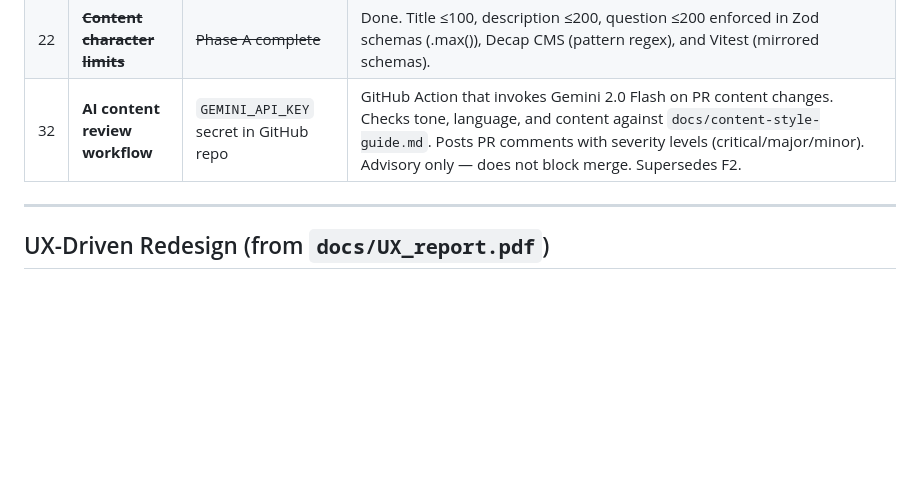
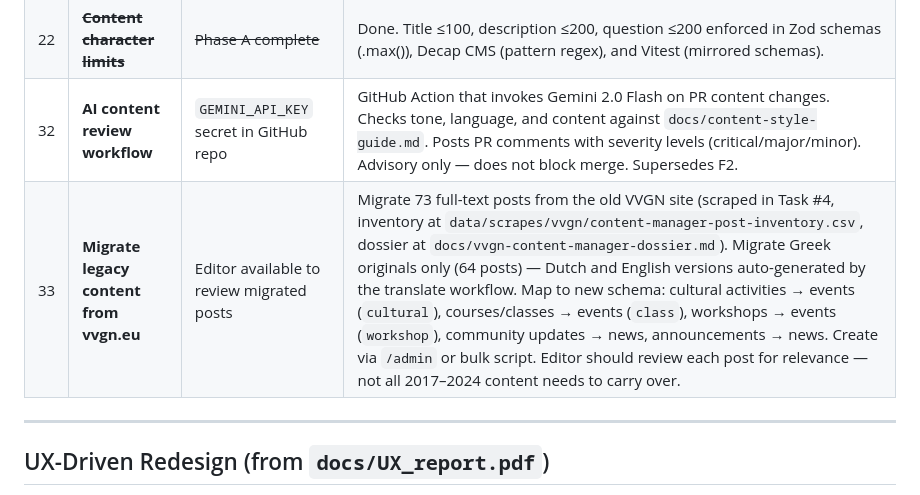
Before and after one commit to greek-house-rotterdam/ghrweb, a Markdown page: docs/pending-tasks.md, the part around the change. Drawn GitHub-style; blank space fills up the shorter version.

Commit message:
docs: add legacy content migration task (#33)
Migrate 73 full-text posts from vvgn.eu (64 Greek originals, auto-
translate handles Dutch/English). Maps old content types to new schema
categories. Editor review needed for relevance filtering.

Co-Authored-By: Claude Opus 4.6 (1M context) <noreply@anthropic.com>

```diff
--- a/docs/pending-tasks.md
+++ b/docs/pending-tasks.md
@@ -88,6 +88,7 @@ Use this checklist before onboarding editors to avoid the "login works, publish
 | 21 | **Image technical QA (GitHub Action)** | Translation workflow stable, content collections in use | Add a CI step that validates uploaded images before merge. Uses Pillow (no AI). Checks: max file size (≤2 MB), min resolution (800×600), max resolution (≤4096×4096), allowed formats (JPEG, PNG, WebP). Prefer **auto-optimization** (resize + compress + convert to WebP) over blocking, with a hard block only for files that exceed absolute limits (e.g. >5 MB). Runs before the translation step so bad assets are caught early. Add to `.github/workflows/translate.yml` as a preceding job, or as a separate workflow triggered on `public/images/` changes. |
 | 22 | ~~**Content character limits**~~ | ~~Phase A complete~~ | Done. Title ≤100, description ≤200, question ≤200 enforced in Zod schemas (.max()), Decap CMS (pattern regex), and Vitest (mirrored schemas). |
 | 32 | **AI content review workflow** | `GEMINI_API_KEY` secret in GitHub repo | GitHub Action that invokes Gemini 2.0 Flash on PR content changes. Checks tone, language, and content against `docs/content-style-guide.md`. Posts PR comments with severity levels (critical/major/minor). Advisory only — does not block merge. Supersedes F2. |
+| 33 | **Migrate legacy content from vvgn.eu** | Editor available to review migrated posts | Migrate 73 full-text posts from the old VVGN site (scraped in Task #4, inventory at `data/scrapes/vvgn/content-manager-post-inventory.csv`, dossier at `docs/vvgn-content-manager-dossier.md`). Migrate Greek originals only (64 posts) — Dutch and English versions auto-generated by the translate workflow. Map to new schema: cultural activities → events (`cultural`), courses/classes → events (`class`), workshops → events (`workshop`), community updates → news, announcements → news. Create via `/admin` or bulk script. Editor should review each post for relevance — not all 2017–2024 content needs to carry over. |
 
 ---
 
```
